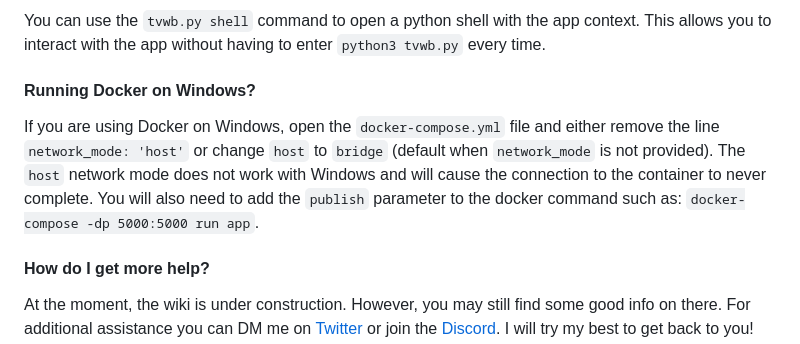
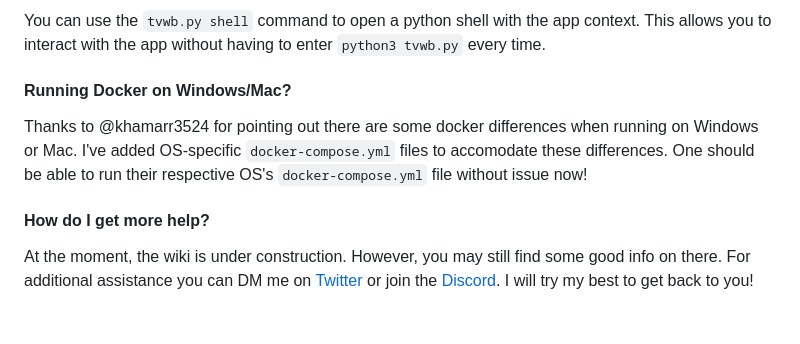
Before and after one commit to robswc/tradingview-webhooks-bot, a Markdown page: README.md, the part around the change. GitHub-like rendering; blank space fills up the shorter version.

```diff
--- a/README.md
+++ b/README.md
@@ -120,10 +120,9 @@ SDKs or APIs available.  The general workflow would look something like: webhook
 
 You can use the `tvwb.py shell` command to open a python shell with the app context.  This allows you to interact with the app without having to enter `python3 tvwb.py` every time.
 
-#### Running Docker on Windows?
+#### Running Docker on Windows/Mac?
 
-If you are using Docker on Windows, open the `docker-compose.yml` file and either remove the line `network_mode: 'host'` or change `host` to `bridge` (default when `network_mode` is not provided).
-The `host` network mode does not work with Windows and will cause the connection to the container to never complete. You will also need to add the `publish` parameter to the docker command such as: `docker-compose -dp 5000:5000 run app`.
+Thanks to @khamarr3524 for pointing out there are some docker differences when running on Windows or Mac.  I've added OS-specific `docker-compose.yml` files to accomodate these differences.  One should be able to run their respective OS's `docker-compose.yml` file without issue now!
 
 #### How do I get more help?
 
```
